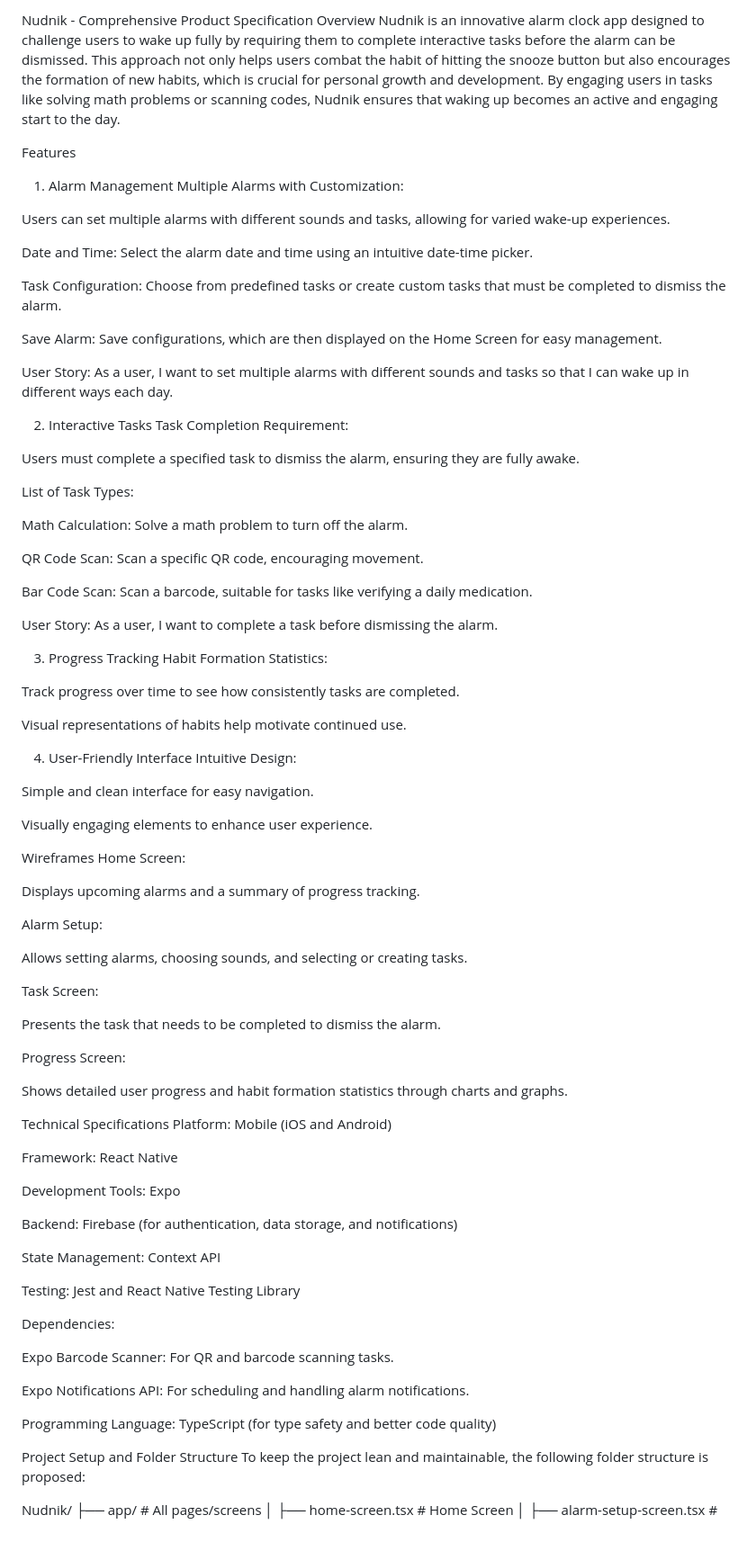
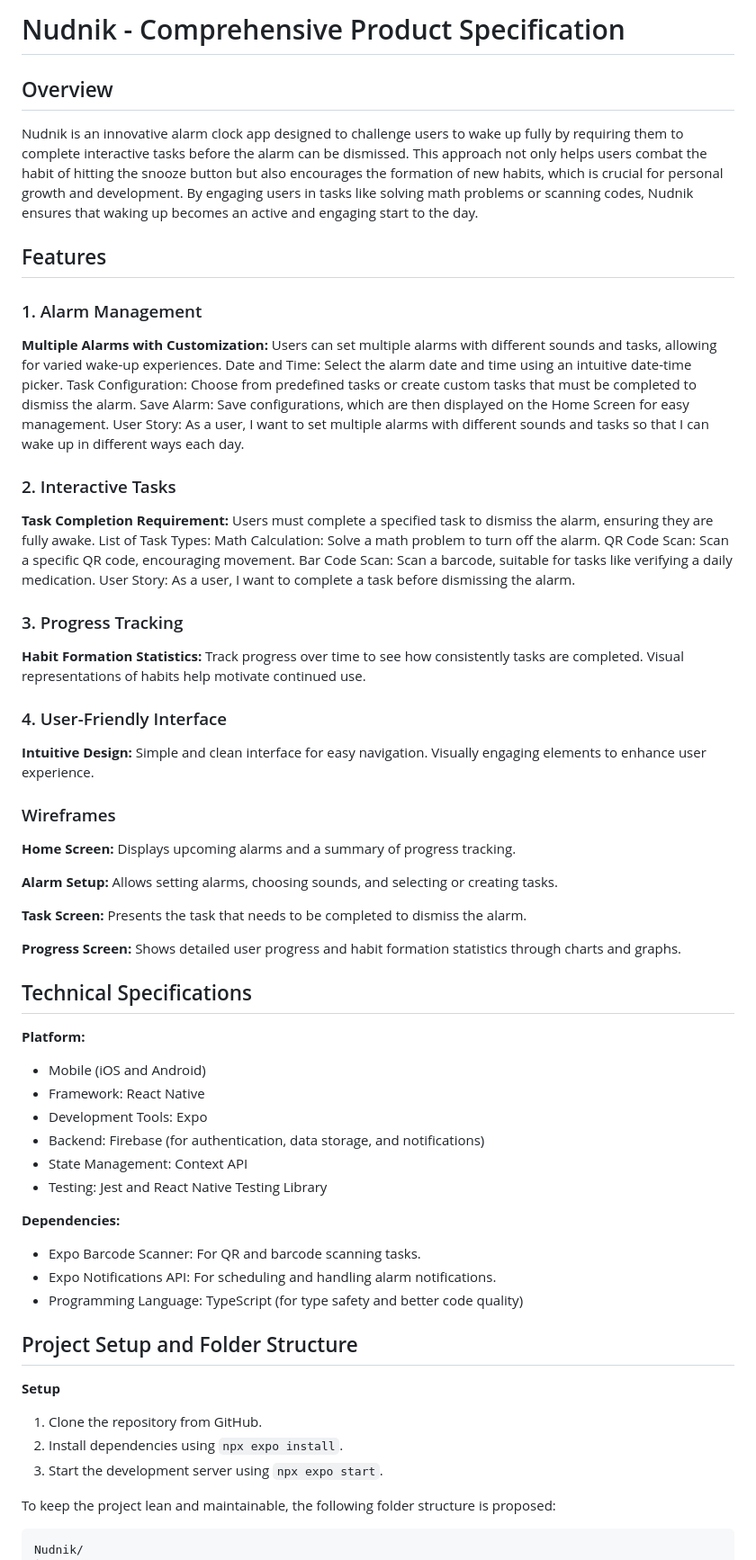
Before and after one commit to babonet/Nudnik-New, a Markdown page: instructions/Instructions.md, the part around one of its changes. Shown at 90% size. Drawn GitHub-style; blank space fills up the shorter version.

Commit message:
Update instructions documentation
- Improve clarity and formatting in Instructions.md
- Enhance documentation readability
- Update markdown formatting

````diff
--- a/instructions/Instructions.md
+++ b/instructions/Instructions.md
@@ -1,93 +1,79 @@
-Nudnik - Comprehensive Product Specification
-Overview
+# Nudnik - Comprehensive Product Specification
+
+## Overview
 Nudnik is an innovative alarm clock app designed to challenge users to wake up fully by requiring them to complete interactive tasks before the alarm can be dismissed. This approach not only helps users combat the habit of hitting the snooze button but also encourages the formation of new habits, which is crucial for personal growth and development. By engaging users in tasks like solving math problems or scanning codes, Nudnik ensures that waking up becomes an active and engaging start to the day.
 
-Features
-1. Alarm Management
-Multiple Alarms with Customization:
+## Features
 
+### 1. Alarm Management
+**Multiple Alarms with Customization:**
 Users can set multiple alarms with different sounds and tasks, allowing for varied wake-up experiences.
-
 Date and Time: Select the alarm date and time using an intuitive date-time picker.
-
 Task Configuration: Choose from predefined tasks or create custom tasks that must be completed to dismiss the alarm.
-
 Save Alarm: Save configurations, which are then displayed on the Home Screen for easy management.
-
 User Story:
 As a user, I want to set multiple alarms with different sounds and tasks so that I can wake up in different ways each day.
 
-2. Interactive Tasks
-Task Completion Requirement:
-
+### 2. Interactive Tasks
+**Task Completion Requirement:**
 Users must complete a specified task to dismiss the alarm, ensuring they are fully awake.
-
 List of Task Types:
-
 Math Calculation: Solve a math problem to turn off the alarm.
-
 QR Code Scan: Scan a specific QR code, encouraging movement.
-
 Bar Code Scan: Scan a barcode, suitable for tasks like verifying a daily medication.
-
 User Story:
 As a user, I want to complete a task before dismissing the alarm.
 
-3. Progress Tracking
-Habit Formation Statistics:
-
+### 3. Progress Tracking
+**Habit Formation Statistics:**
 Track progress over time to see how consistently tasks are completed.
-
 Visual representations of habits help motivate continued use.
 
-4. User-Friendly Interface
-Intuitive Design:
-
+### 4. User-Friendly Interface
+**Intuitive Design:**
 Simple and clean interface for easy navigation.
-
 Visually engaging elements to enhance user experience.
 
-Wireframes
-Home Screen:
-
+### Wireframes
+**Home Screen:**
 Displays upcoming alarms and a summary of progress tracking.
 
-Alarm Setup:
-
+**Alarm Setup:**
 Allows setting alarms, choosing sounds, and selecting or creating tasks.
 
-Task Screen:
-
+**Task Screen:**
 Presents the task that needs to be completed to dismiss the alarm.
 
-Progress Screen:
-
+**Progress Screen:**
 Shows detailed user progress and habit formation statistics through charts and graphs.
 
-Technical Specifications
-Platform: Mobile (iOS and Android)
+## Technical Specifications
 
-Framework: React Native
+**Platform:**
+- Mobile (iOS and Android)
+- Framework: React Native
+- Development Tools: Expo
+- Backend: Firebase (for authentication, data storage, and notifications)
+- State Management: Context API
+- Testing: Jest and React Native Testing Library
 
-Development Tools: Expo
+**Dependencies:**
+- Expo Barcode Scanner: For QR and barcode scanning tasks.
+- Expo Notifications API: For scheduling and handling alarm notifications.
+- Programming Language: TypeScript (for type safety and better code quality)
 
-Backend: Firebase (for authentication, data storage, and notifications)
+## Project Setup and Folder Structure
 
-State Management: Context API
+**Setup**
 
-Testing: Jest and React Native Testing Library
+1. Clone the repository from GitHub.
+2. Install dependencies using `npx expo install`.
+3. Start the development server using `npx expo start`.
 
-Dependencies:
 
-Expo Barcode Scanner: For QR and barcode scanning tasks.
-
-Expo Notifications API: For scheduling and handling alarm notifications.
-
-Programming Language: TypeScript (for type safety and better code quality)
-
-Project Setup and Folder Structure
 To keep the project lean and maintainable, the following folder structure is proposed:
 
+```bash
 Nudnik/
 ├── app/                            # All pages/screens
 │   ├── home-screen.tsx             # Home Screen
````
Also changed, not shown: other parts of instructions/Instructions.md (+62 -63 lines).
